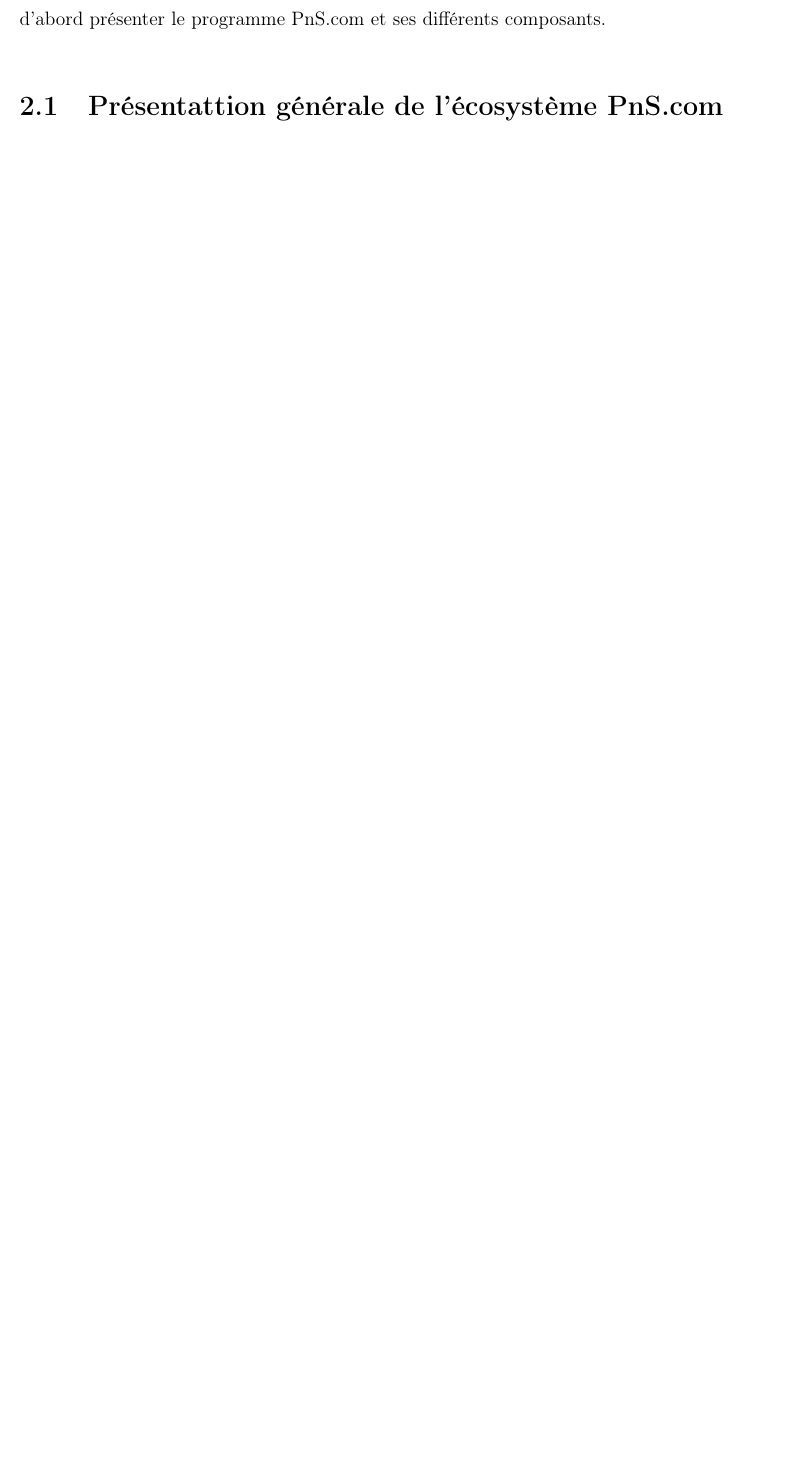
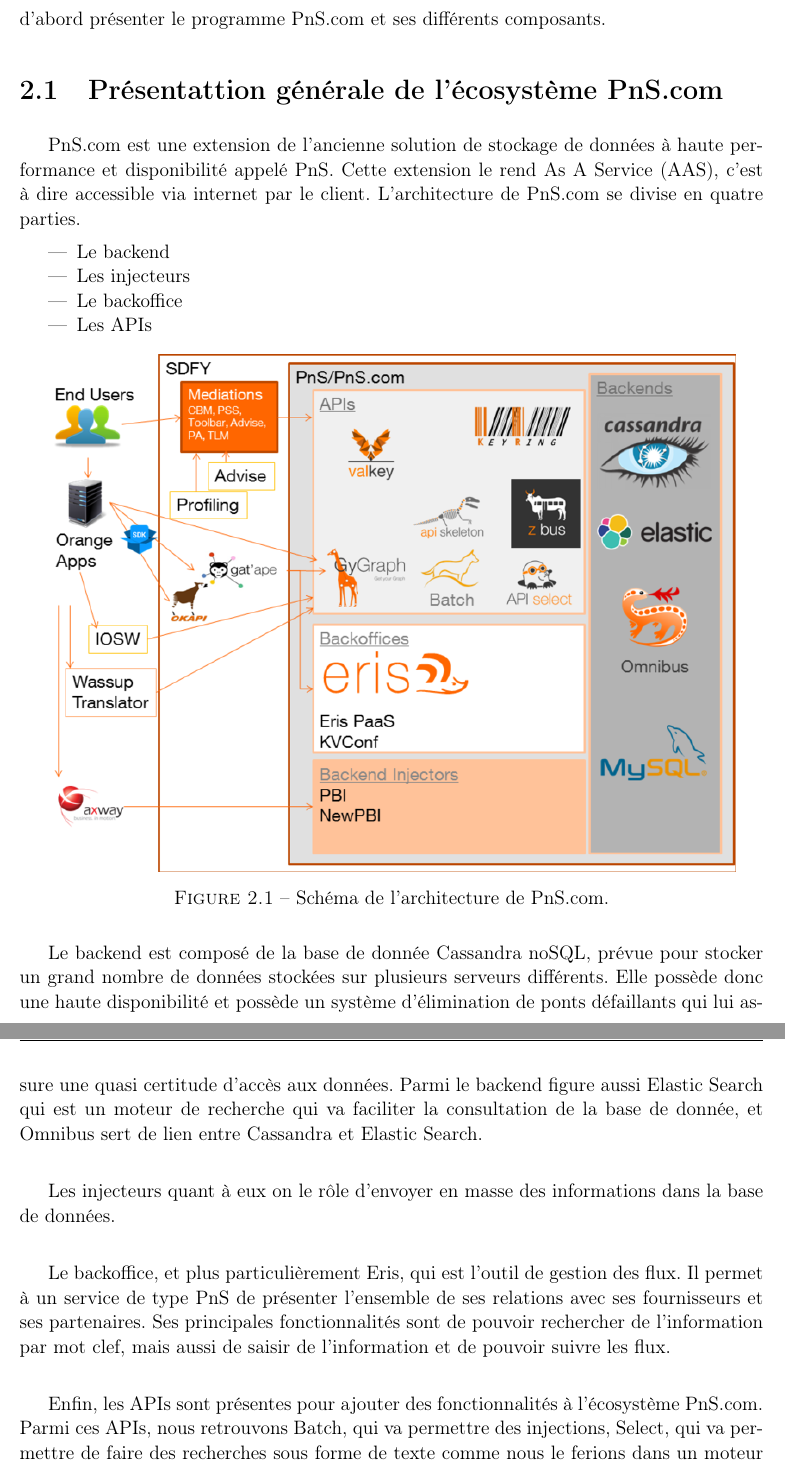
Before and after one commit to YiffyC/Rapport_stage_Orange_2017, a LaTeX book (isae-report-template.tex, which reads 03-another-chapter.tex): part of page 14 of 22 before the commit and two parts of pages 14 and 15 of 24 after it, the two joined at a grey line, cut so that both start at the same text, the shorter picture padded with empty space. Compiled offline with pdfLaTeX.

Commit message:
0.7.1
Correction qq fautes
Ajour paragraphe pas.com

```diff
--- a/03-another-chapter.tex
+++ b/03-another-chapter.tex
@@ -25,3 +25,31 @@
 
 \section{Présentattion générale de l'écosystème PnS.com}
 
+PnS.com est une extension de l'ancienne solution de stockage de données à haute performance et disponibilité appelé PnS. Cette extension le rend As A Service (AAS), c'est à dire accessible via internet par le client. L'architecture de PnS.com se divise en quatre parties.
+
+\begin{itemize}
+    \item Le backend
+    \item Les injecteurs
+    \item Le backoffice
+    \item Les APIs
+\end{itemize}
+
+%%%%%%%%%%
+% Schema %
+%%%%%%%%%%
+
+\begin{figure}[htp]
+  \centering
+  \includegraphics[width=15cm]{images/pns/psn.png}
+  \caption{Schéma de l'architecture de PnS.com.}
+  \label{pns}
+\end{figure}
+
+
+Le backend est composé de la base de donnée Cassandra noSQL, prévue pour stocker un grand nombre de données stockées sur plusieurs serveurs différents. Elle possède donc une haute disponibilité et possède un système d'élimination de ponts défaillants qui lui assure une quasi certitude d'accès aux données. Parmi le backend figure aussi Elastic Search qui est un moteur de recherche qui va faciliter la consultation de la base de donnée, et Omnibus sert de lien entre Cassandra et Elastic Search.\\
+
+Les injecteurs quant à eux on le rôle d'envoyer en masse des informations dans la base de données.\\
+
+Le backoffice, et plus particulièrement Eris, qui est l'outil de gestion des flux. Il permet à un service de type PnS de présenter l'ensemble de ses relations avec ses fournisseurs et ses partenaires. Ses principales fonctionnalités sont de pouvoir rechercher de l'information par mot clef, mais aussi de saisir de l'information et de pouvoir suivre les flux.\\
+
+Enfin, les APIs sont présentes pour ajouter des fonctionnalités à l'écosystème PnS.com. Parmi ces APIs, nous retrouvons Batch, qui va permettre des injections, Select, qui va permettre de faire des recherches sous forme de texte comme nous le ferions dans un moteur de recherche au lieu d'utiliser les noms des variables. Skeleton, socle pour les APIs, Zbus, dont le but est de transmettre des messages \textit{(cf : 2.3)}, GyGraphe qui permet de modéliser une base de donnée sos forme de graphe et Valkey qui fournit le modèle clef/valeur \textit{(cf : 2.4)}.\\
```
Also changed, not shown: isae-report-template.tex (+2 -2 lines), images/pns/psn.png (added), 03-another-chapter.tex (14 more changed lines).
